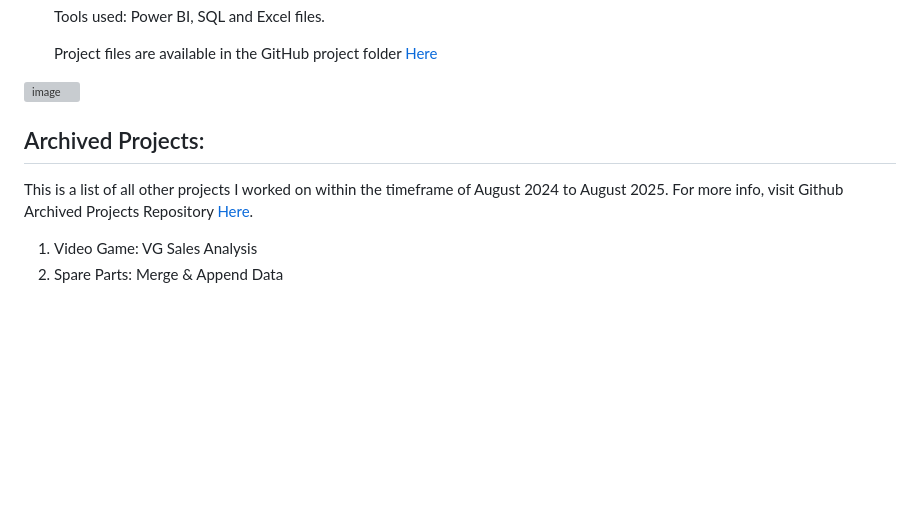
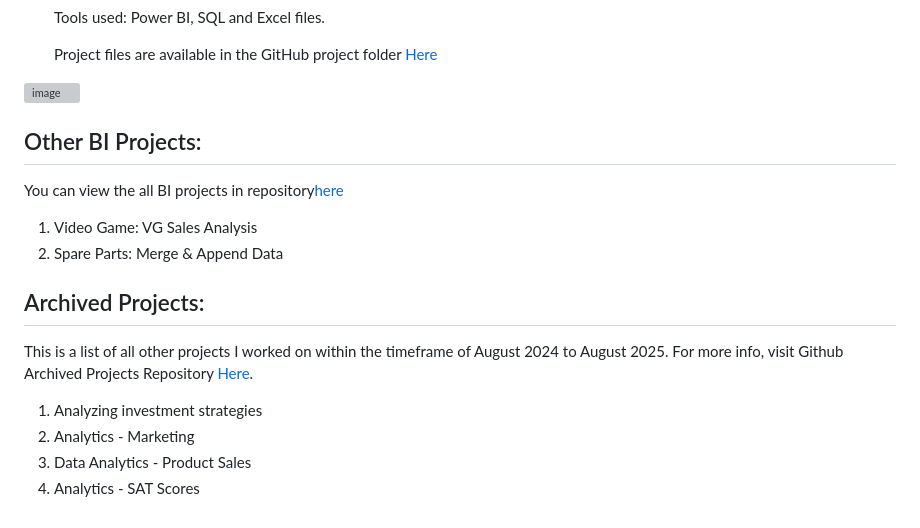
Before and after one commit to licaakwarteng/angelica, a Markdown page: index.md, the part around the change. GitHub-like rendering; blank space fills up the shorter version; grey boxes are pictures that could not be loaded.

```diff
--- a/index.md
+++ b/index.md
@@ -79,8 +79,15 @@ However, kindly note that the names and elements have been altered to ensure dat
 
 
 
+## Other BI Projects:
+You can view the all BI projects in repository<a href="https://github.com/licaakwarteng/Data-Analytics-BI-Projects">here</a>
+1. Video Game: VG Sales Analysis
+2. Spare Parts: Merge & Append Data
+
 
 ## Archived Projects:
-This is a list of all other projects I worked on within the timeframe of August 2024 to August 2025. For more info, visit Github Archived Projects Repository <a href="https://github.com/licaakwarteng/Data-Analytics-BI-Projects/tree/main">Here</a>.
-1. Video Game: VG Sales Analysis
-2. Spare Parts: Merge & Append Data
+This is a list of all other projects I worked on within the timeframe of August 2024 to August 2025. For more info, visit Github Archived Projects Repository <a href="https://github.com/licaakwarteng/Python_projects/tree/main/data_analytics">Here</a>.
+1. Analyzing investment strategies
+2. Analytics - Marketing
+3. Data Analytics - Product Sales
+4. Analytics - SAT Scores
```
